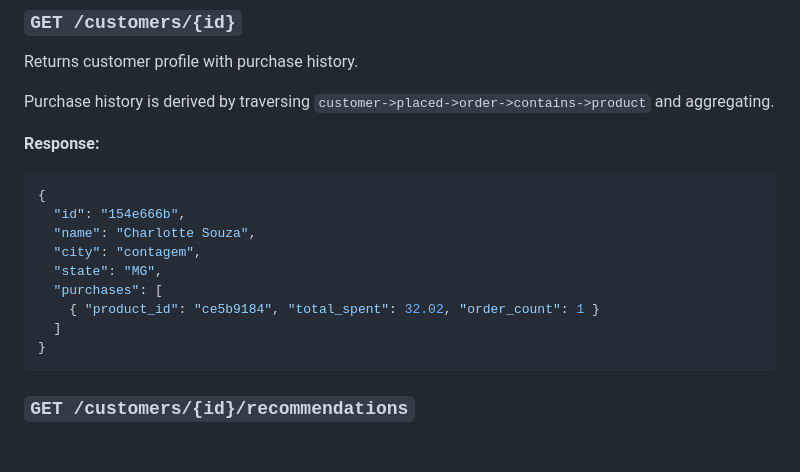
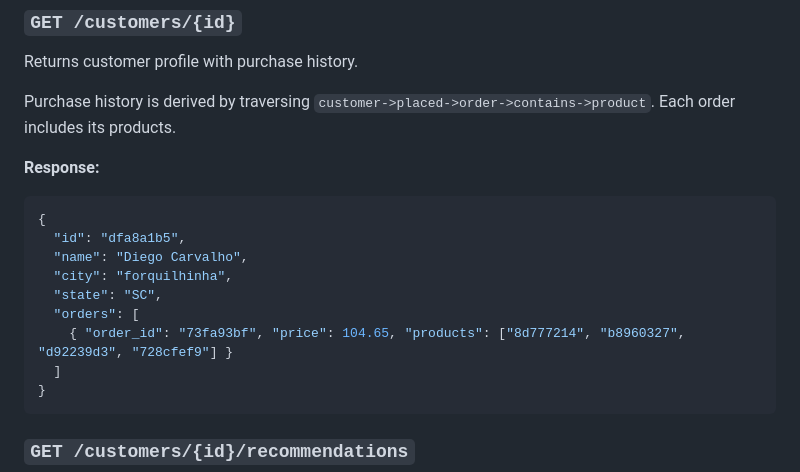
Before and after one commit to j-d0g/taro, a Markdown page: taro-web/README.md, the part around the change. GitHub-like rendering; blank space fills up the shorter version.

Commit message:
Update README customer example to match Diego Carvalho mock data
Co-Authored-By: Claude Opus 4.6 <noreply@anthropic.com>

````diff
--- a/taro-web/README.md
+++ b/taro-web/README.md
@@ -93,17 +93,17 @@ Maps to `category` records where `level = 'subcategory'` linked via `child_of` e
 
 Returns customer profile with purchase history.
 
-Purchase history is derived by traversing `customer->placed->order->contains->product` and aggregating.
+Purchase history is derived by traversing `customer->placed->order->contains->product`. Each order includes its products.
 
 **Response:**
 ```json
 {
-  "id": "154e666b",
-  "name": "Charlotte Souza",
-  "city": "contagem",
-  "state": "MG",
-  "purchases": [
-    { "product_id": "ce5b9184", "total_spent": 32.02, "order_count": 1 }
+  "id": "dfa8a1b5",
+  "name": "Diego Carvalho",
+  "city": "forquilhinha",
+  "state": "SC",
+  "orders": [
+    { "order_id": "73fa93bf", "price": 104.65, "products": ["8d777214", "b8960327", "d92239d3", "728cfef9"] }
   ]
 }
 ```
````
